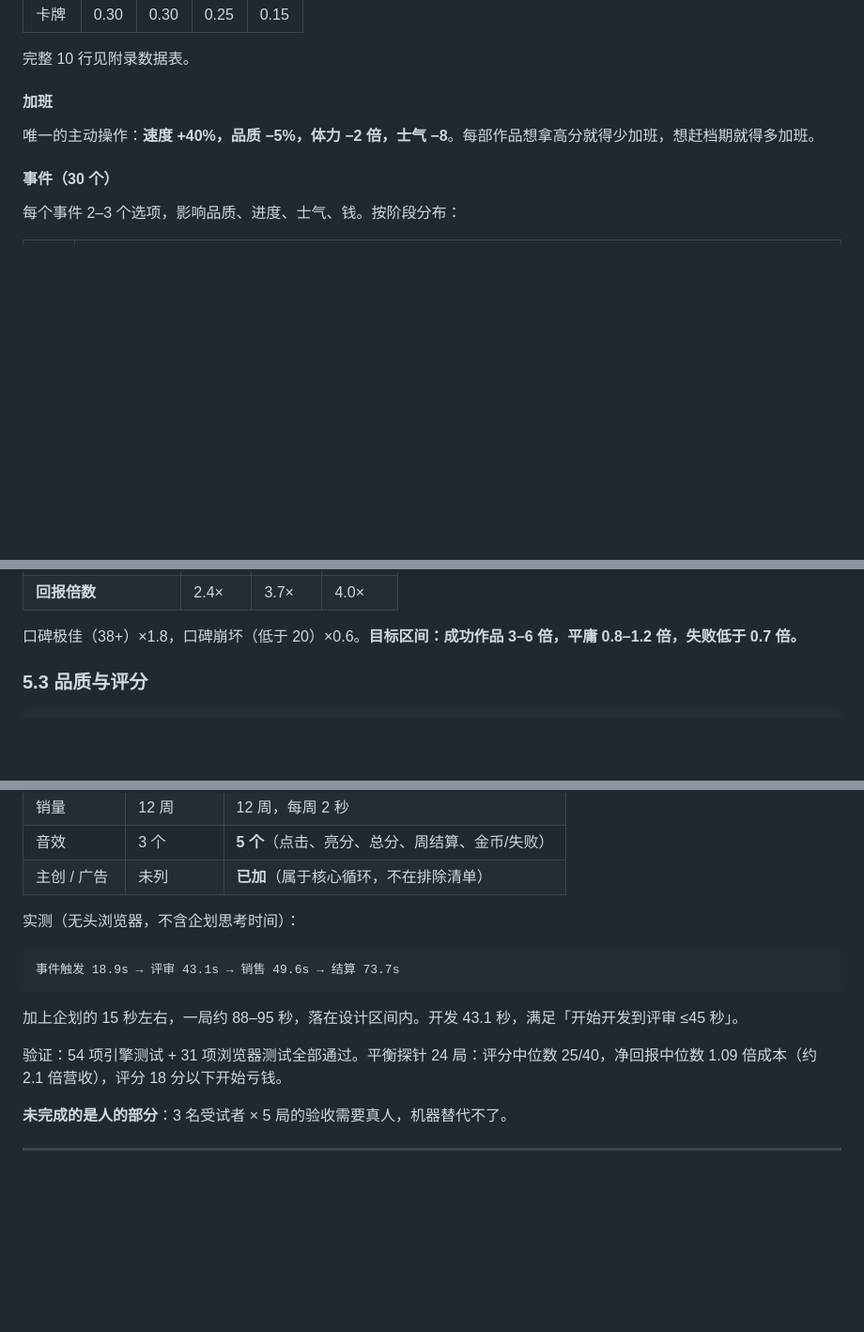
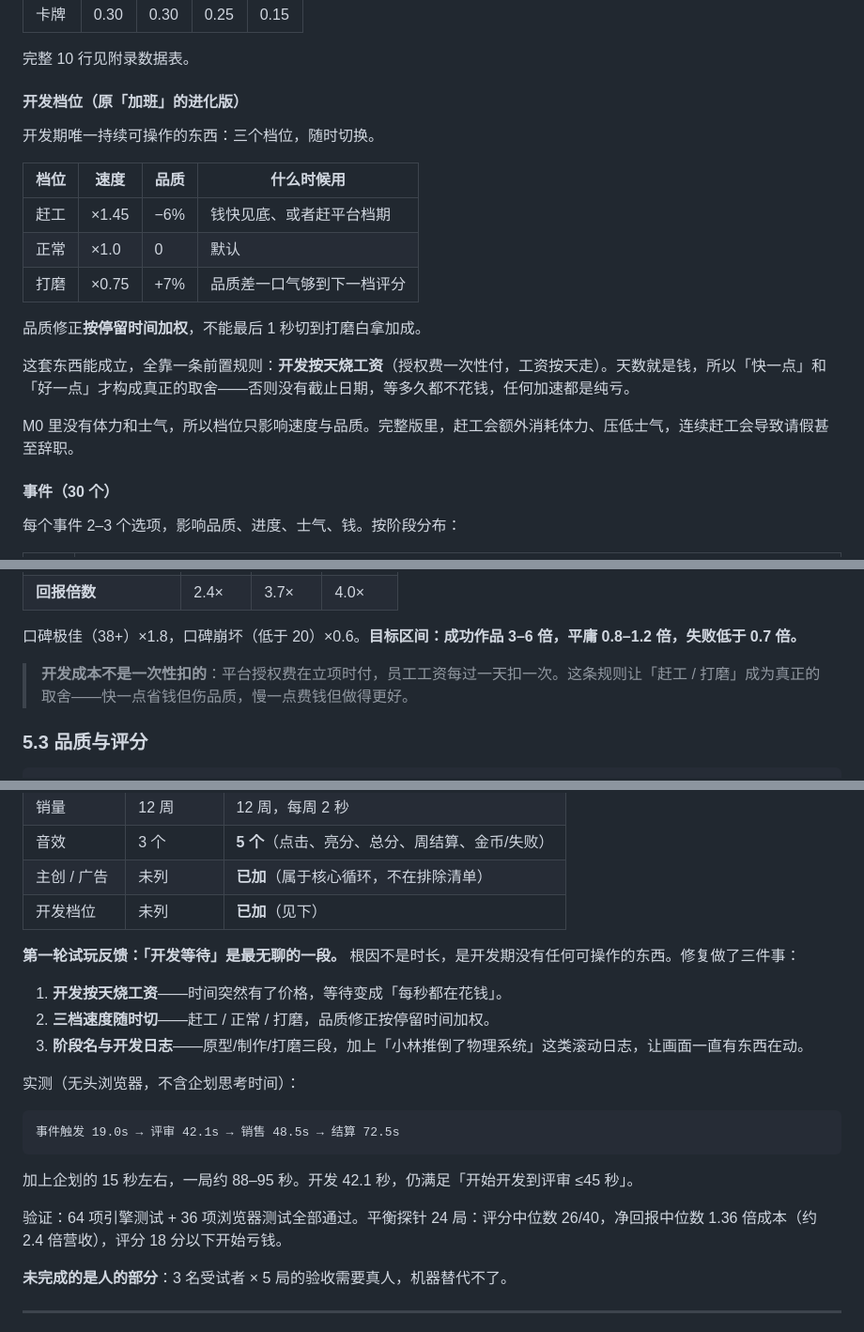
Before and after one commit to MagatamaStudio/game-dev-pipeline-idle, a Markdown page: docs/DESIGN-GDS.md, 3 parts joined by grey strips. Shown at 94% size. Drawn GitHub-style; blank space fills up the shorter version.

````diff
--- a/docs/DESIGN-GDS.md
+++ b/docs/DESIGN-GDS.md
@@ -243,9 +243,21 @@ v1 把「做游戏」抽象成了一条流水线，玩的是**平衡产能**。
 
 完整 10 行见附录数据表。
 
-#### 加班
+#### 开发档位（原「加班」的进化版）
 
-唯一的主动操作：**速度 +40%，品质 −5%，体力 −2 倍，士气 −8**。每部作品想拿高分就得少加班，想赶档期就得多加班。
+开发期唯一持续可操作的东西：三个档位，随时切换。
+
+| 档位 | 速度 | 品质 | 什么时候用 |
+|---|---|---|---|
+| 赶工 | ×1.45 | −6% | 钱快见底、或者赶平台档期 |
+| 正常 | ×1.0 | 0 | 默认 |
+| 打磨 | ×0.75 | +7% | 品质差一口气够到下一档评分 |
+
+品质修正**按停留时间加权**，不能最后 1 秒切到打磨白拿加成。
+
+这套东西能成立，全靠一条前置规则：**开发按天烧工资**（授权费一次性付，工资按天走）。天数就是钱，所以「快一点」和「好一点」才构成真正的取舍——否则没有截止日期，等多久都不花钱，任何加速都是纯亏。
+
+M0 里没有体力和士气，所以档位只影响速度与品质。完整版里，赶工会额外消耗体力、压低士气，连续赶工会导致请假甚至辞职。
 
 #### 事件（30 个）
 
@@ -583,6 +595,8 @@ v1 把「做游戏」抽象成了一条流水线，玩的是**平衡产能**。
 | **回报倍数** | 2.4× | 3.7× | 4.0× |
 
 口碑极佳（38+）×1.8，口碑崩坏（低于 20）×0.6。**目标区间：成功作品 3–6 倍，平庸 0.8–1.2 倍，失败低于 0.7 倍。**
+
+> **开发成本不是一次性扣的**：平台授权费在立项时付，员工工资每过一天扣一次。这条规则让「赶工 / 打磨」成为真正的取舍——快一点省钱但伤品质，慢一点费钱但做得更好。
 
 ### 5.3 品质与评分
 
@@ -925,16 +939,23 @@ M0 的目标不是「做完一个游戏」，是**验证那 90 秒好不好玩**
 | 销量 | 12 周 | 12 周，每周 2 秒 |
 | 音效 | 3 个 | **5 个**（点击、亮分、总分、周结算、金币/失败） |
 | 主创 / 广告 | 未列 | **已加**（属于核心循环，不在排除清单） |
+| 开发档位 | 未列 | **已加**（见下） |
+
+**第一轮试玩反馈：「开发等待」是最无聊的一段。** 根因不是时长，是开发期没有任何可操作的东西。修复做了三件事：
+
+1. **开发按天烧工资**——时间突然有了价格，等待变成「每秒都在花钱」。
+2. **三档速度随时切**——赶工 / 正常 / 打磨，品质修正按停留时间加权。
+3. **阶段名与开发日志**——原型/制作/打磨三段，加上「小林推倒了物理系统」这类滚动日志，让画面一直有东西在动。
 
 实测（无头浏览器，不含企划思考时间）：
 
 ```
-事件触发 18.9s → 评审 43.1s → 销售 49.6s → 结算 73.7s
+事件触发 19.0s → 评审 42.1s → 销售 48.5s → 结算 72.5s
 ```
 
-加上企划的 15 秒左右，一局约 88–95 秒，落在设计区间内。开发 43.1 秒，满足「开始开发到评审 ≤45 秒」。
+加上企划的 15 秒左右，一局约 88–95 秒。开发 42.1 秒，仍满足「开始开发到评审 ≤45 秒」。
 
-验证：54 项引擎测试 + 31 项浏览器测试全部通过。平衡探针 24 局：评分中位数 25/40，净回报中位数 1.09 倍成本（约 2.1 倍营收），评分 18 分以下开始亏钱。
+验证：64 项引擎测试 + 36 项浏览器测试全部通过。平衡探针 24 局：评分中位数 26/40，净回报中位数 1.36 倍成本（约 2.4 倍营收），评分 18 分以下开始亏钱。
 
 **未完成的是人的部分**：3 名受试者 × 5 局的验收需要真人，机器替代不了。
 
````
Also changed, not shown: README.md (+5 -5 lines), docs/m0-developing.png (added), 7 other files.
